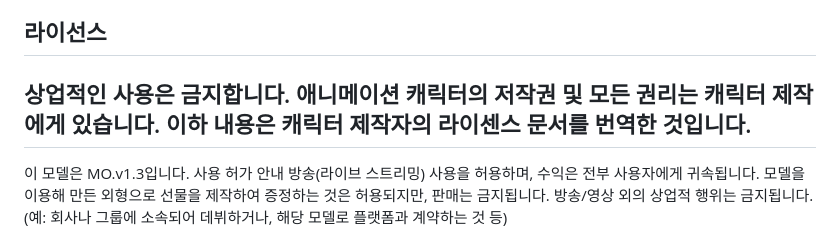
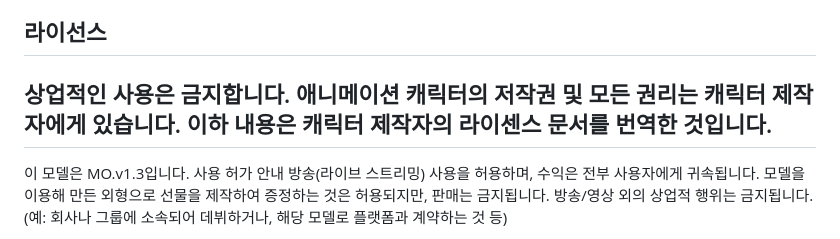
Before and after one commit to SomersetMaugham/AnimeChatBot, a Markdown page: README.md, the part around the change. Rendered like a GitHub page.

```diff
--- a/README.md
+++ b/README.md
@@ -122,7 +122,7 @@ English version: [README_en.md](README_en.md)
 *  Twitter@sakurai_mon
 
 ## 라이선스
-상업적인 사용은 금지합니다. 애니메이션 캐릭터의 저작권 및 모든 권리는 캐릭터 제작에게 있습니다.
+상업적인 사용은 금지합니다. 애니메이션 캐릭터의 저작권 및 모든 권리는 캐릭터 제작자에게 있습니다.
 이하 내용은 캐릭터 제작자의 라이센스 문서를 번역한 것입니다.
 ----------------------------------------------------------------------------------------
 이 모델은 MO.v1.3입니다.
```
